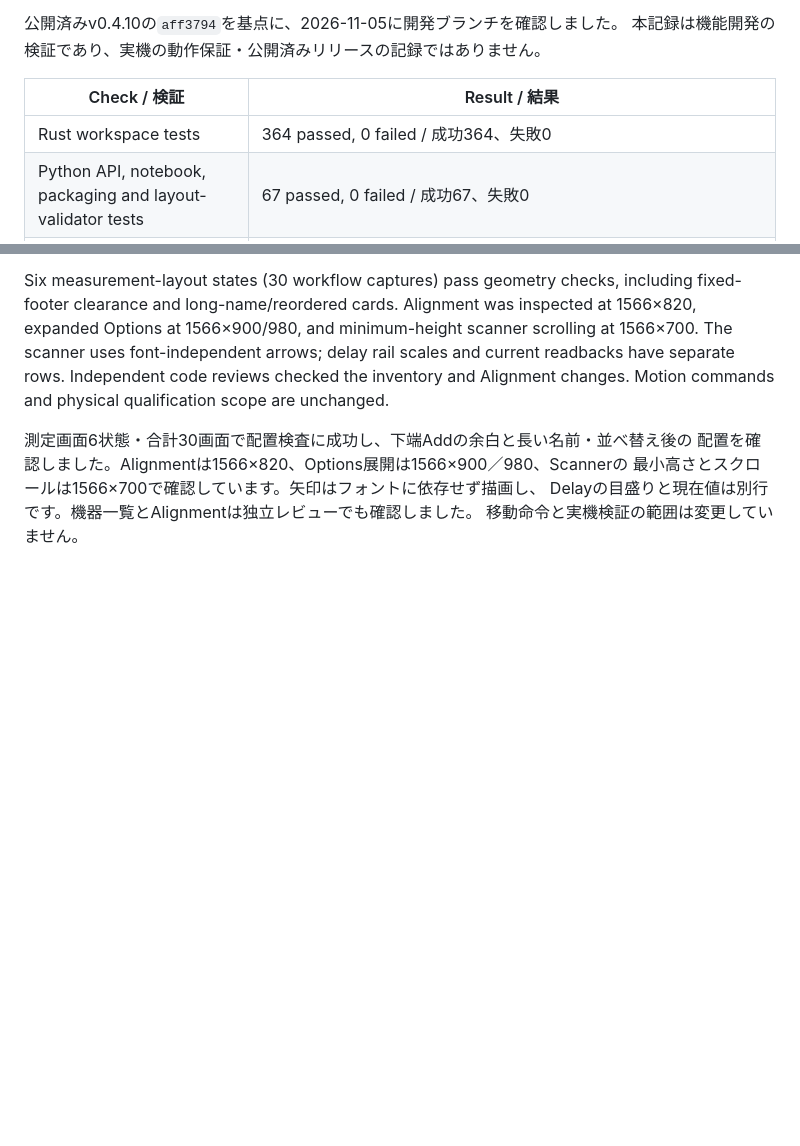
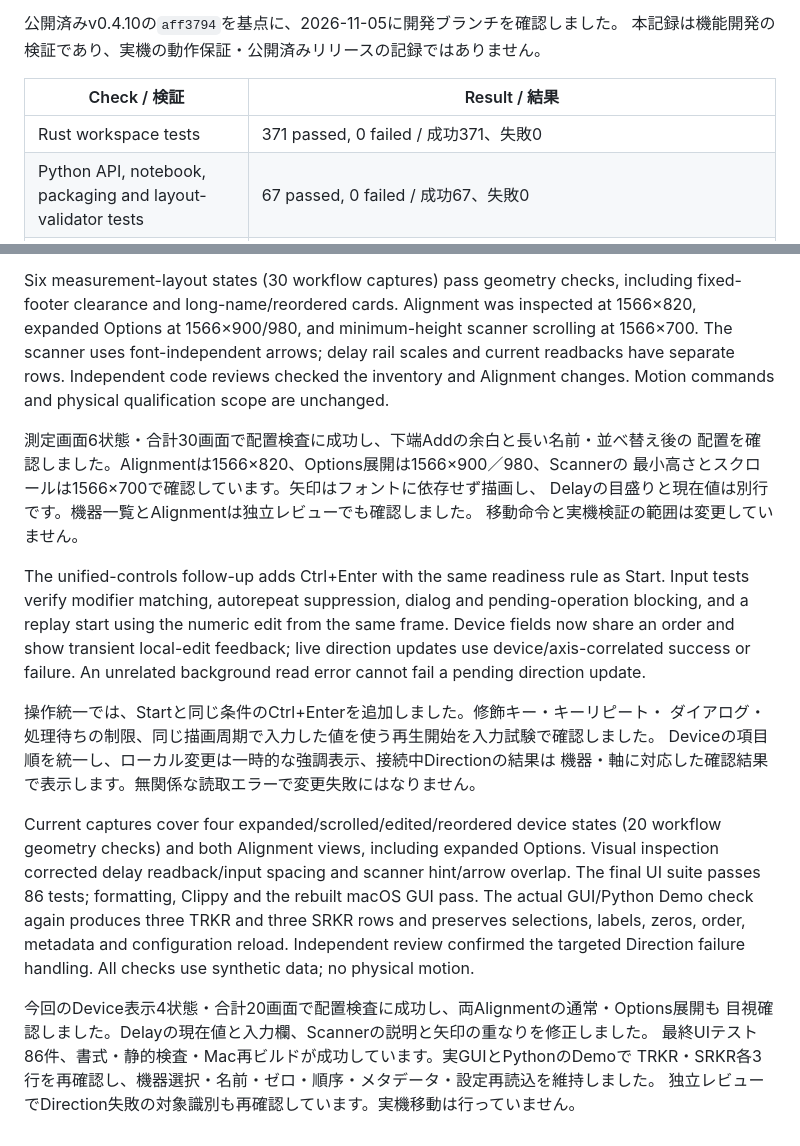
Before and after one commit to woolen-yarn/kohdalab-trkr, a Markdown page: docs/validation/multiple-devices-alignment.md, 2 parts joined by grey strips. Rendered like a GitHub page; blank space fills up the shorter version.

```diff
--- a/docs/validation/multiple-devices-alignment.md
+++ b/docs/validation/multiple-devices-alignment.md
@@ -8,7 +8,7 @@ This is feature-development evidence, not a hardware qualification or release re
 
 | Check / 検証 | Result / 結果 |
 | --- | --- |
-| Rust workspace tests | 364 passed, 0 failed / 成功364、失敗0 |
+| Rust workspace tests | 371 passed, 0 failed / 成功371、失敗0 |
 | Python API, notebook, packaging and layout-validator tests | 67 passed, 0 failed / 成功67、失敗0 |
 | Rust formatting and Clippy (`--workspace --all-targets -- -D warnings`) | Passed / 成功 |
 | Desktop debug build, macOS | Passed / 成功 |
@@ -104,3 +104,31 @@ qualification scope are unchanged.
 最小高さとスクロールは1566×700で確認しています。矢印はフォントに依存せず描画し、
 Delayの目盛りと現在値は別行です。機器一覧とAlignmentは独立レビューでも確認しました。
 移動命令と実機検証の範囲は変更していません。
+
+
+The unified-controls follow-up adds Ctrl+Enter with the same readiness rule as
+Start. Input tests verify modifier matching, autorepeat suppression, dialog and
+pending-operation blocking, and a replay start using the numeric edit from the
+same frame. Device fields now share an order and show transient local-edit
+feedback; live direction updates use device/axis-correlated success or failure.
+An unrelated background read error cannot fail a pending direction update.
+
+操作統一では、Startと同じ条件のCtrl+Enterを追加しました。修飾キー・キーリピート・
+ダイアログ・処理待ちの制限、同じ描画周期で入力した値を使う再生開始を入力試験で確認しました。
+Deviceの項目順を統一し、ローカル変更は一時的な強調表示、接続中Directionの結果は
+機器・軸に対応した確認結果で表示します。無関係な読取エラーで変更失敗にはなりません。
+
+Current captures cover four expanded/scrolled/edited/reordered device states
+(20 workflow geometry checks) and both Alignment views, including expanded
+Options. Visual inspection corrected delay readback/input spacing and scanner
+hint/arrow overlap. The final UI suite passes 86 tests; formatting, Clippy and
+the rebuilt macOS GUI pass. The actual GUI/Python Demo check again produces
+three TRKR and three SRKR rows and preserves selections, labels, zeros, order,
+metadata and configuration reload. Independent review confirmed the targeted
+Direction failure handling. All checks use synthetic data; no physical motion.
+
+今回のDevice表示4状態・合計20画面で配置検査に成功し、両Alignmentの通常・Options展開も
+目視確認しました。Delayの現在値と入力欄、Scannerの説明と矢印の重なりを修正しました。
+最終UIテスト86件、書式・静的検査・Mac再ビルドが成功しています。実GUIとPythonのDemoで
+TRKR・SRKR各3行を再確認し、機器選択・名前・ゼロ・順序・メタデータ・設定再読込を維持しました。
+独立レビューでDirection失敗の対象識別も再確認しています。実機移動は行っていません。
```
Also changed, not shown: docs/guides/multiple-devices-alignment.md (+33 -0 lines), docs/images/alignment-delay-development.png, docs/images/device-feedback-development.png (added), 12 other files.
